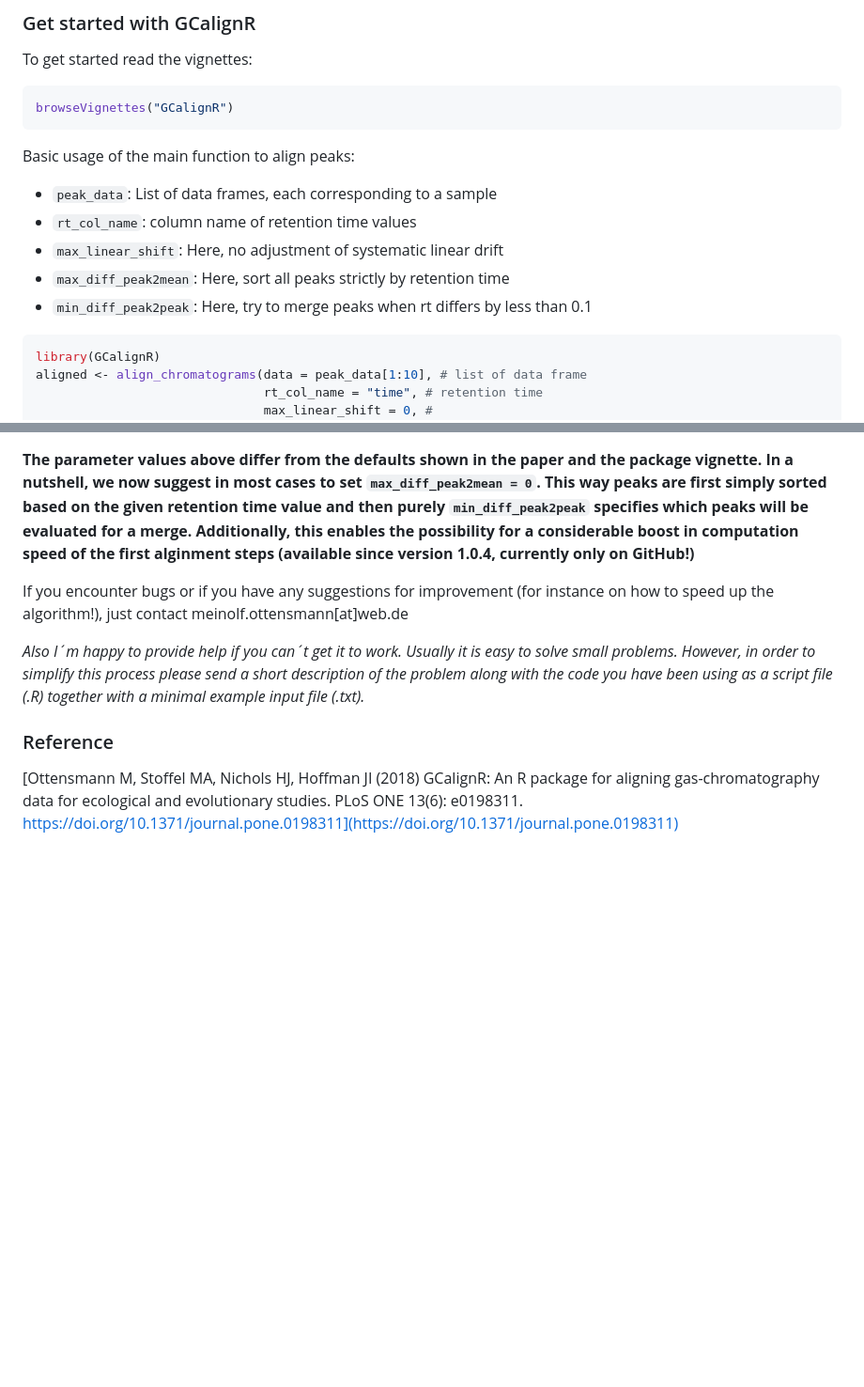
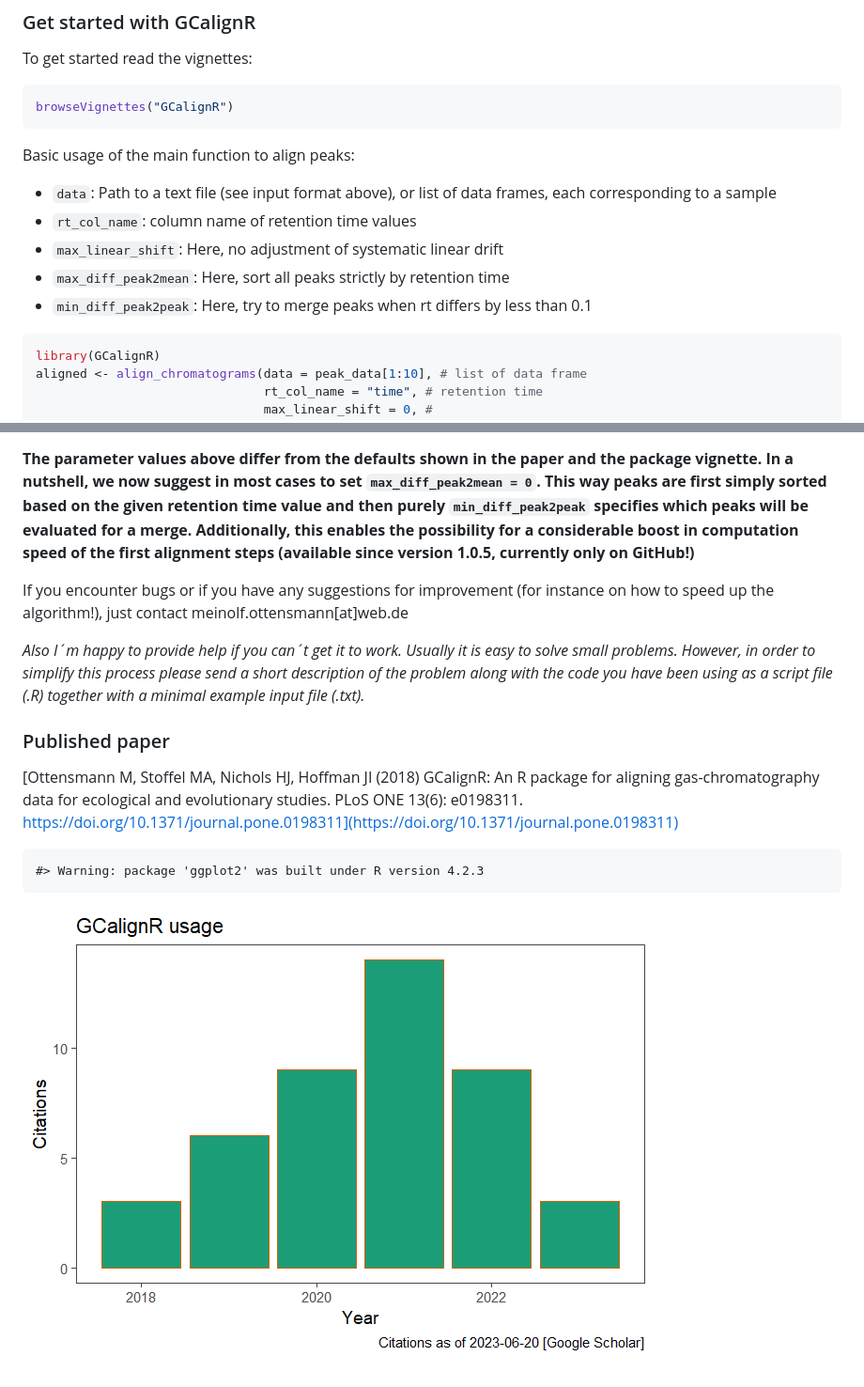
Before and after one commit to mottensmann/GCalignR, a Markdown page: README.md, 2 parts joined by grey strips. Shown at 94% size. GitHub-like rendering; pictures changed too: README-unnamed-chunk-7-1.png (added); blank space fills up the shorter version.

Commit message:
small change of README

````diff
--- a/README.md
+++ b/README.md
@@ -59,13 +59,13 @@ browseVignettes("GCalignR")
 
 Basic usage of the main function to align peaks:
 
--   `peak_data`: List of data frames, each corresponding to a sample
--   `rt_col_name`: column name of retention time values
--   `max_linear_shift`: Here, no adjustment of systematic linear drift
--   `max_diff_peak2mean`: Here, sort all peaks strictly by retention
-    time
--   `min_diff_peak2peak`: Here, try to merge peaks when rt differs by
-    less than 0.1
+- `data`: Path to a text file (see input format above), or list of data
+  frames, each corresponding to a sample
+- `rt_col_name`: column name of retention time values
+- `max_linear_shift`: Here, no adjustment of systematic linear drift
+- `max_diff_peak2mean`: Here, sort all peaks strictly by retention time
+- `min_diff_peak2peak`: Here, try to merge peaks when rt differs by less
+  than 0.1
 
 ``` r
 library(GCalignR)
@@ -97,8 +97,8 @@ set `max_diff_peak2mean = 0`. This way peaks are first simply sorted
 based on the given retention time value and then purely
 `min_diff_peak2peak` specifies which peaks will be evaluated for a
 merge. Additionally, this enables the possibility for a considerable
-boost in computation speed of the first alginment steps (available since
-version 1.0.4, currently only on GitHub!)**
+boost in computation speed of the first alignment steps (available since
+version 1.0.5, currently only on GitHub!)**
 
 If you encounter bugs or if you have any suggestions for improvement
 (for instance on how to speed up the algorithm!), just contact
@@ -110,9 +110,13 @@ process please send a short description of the problem along with the
 code you have been using as a script file (.R) together with a minimal
 example input file (.txt).*
 
-### Reference
+### Published paper
 
 [Ottensmann M, Stoffel MA, Nichols HJ, Hoffman JI (2018) GCalignR: An R
 package for aligning gas-chromatography data for ecological and
 evolutionary studies. PLoS ONE 13(6): e0198311.
 https://doi.org/10.1371/journal.pone.0198311](https://doi.org/10.1371/journal.pone.0198311)
+
+    #> Warning: package 'ggplot2' was built under R version 4.2.3
+
+![](README-unnamed-chunk-7-1.png)<!-- -->
````
Also changed, not shown: other parts of README.md (+11 -11 lines), 5 other files.
